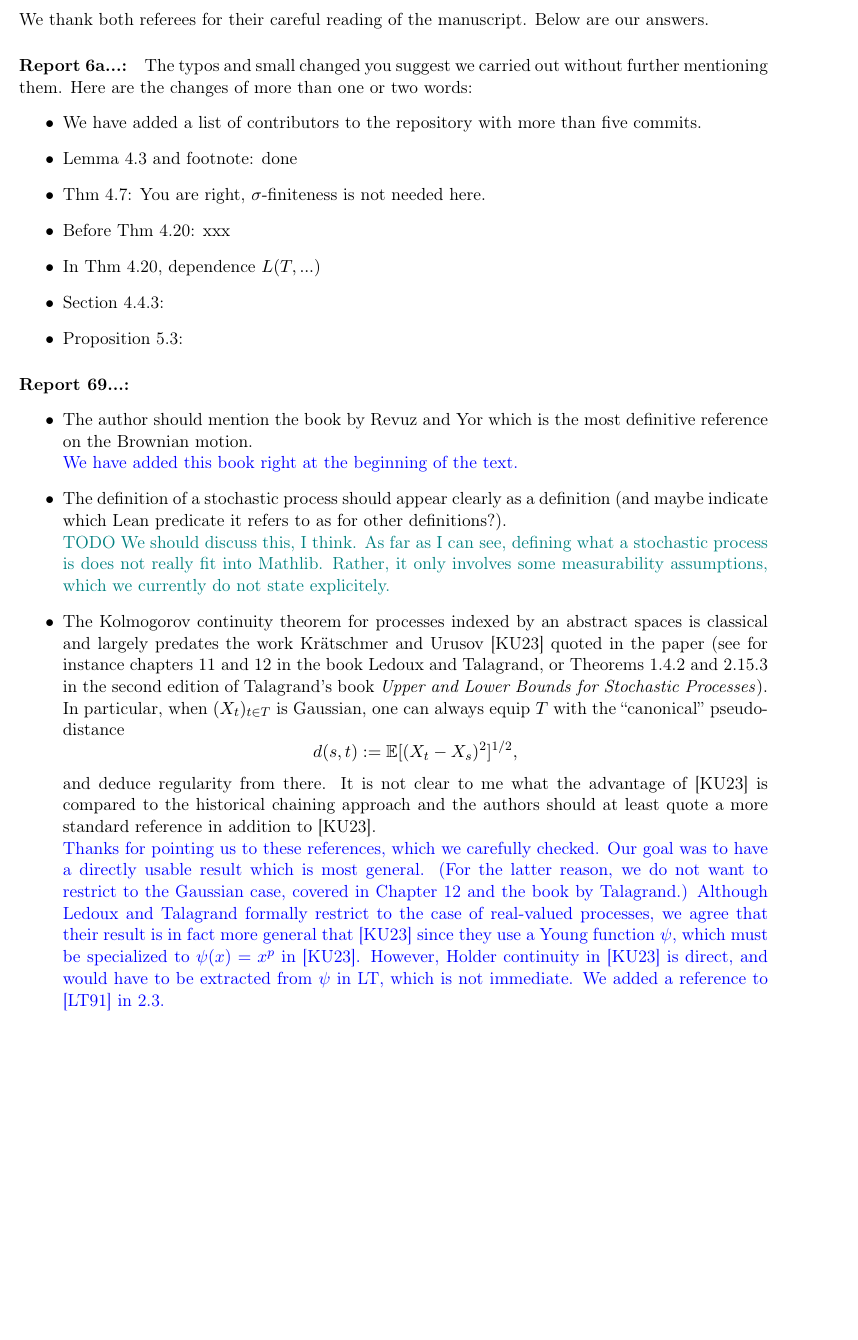
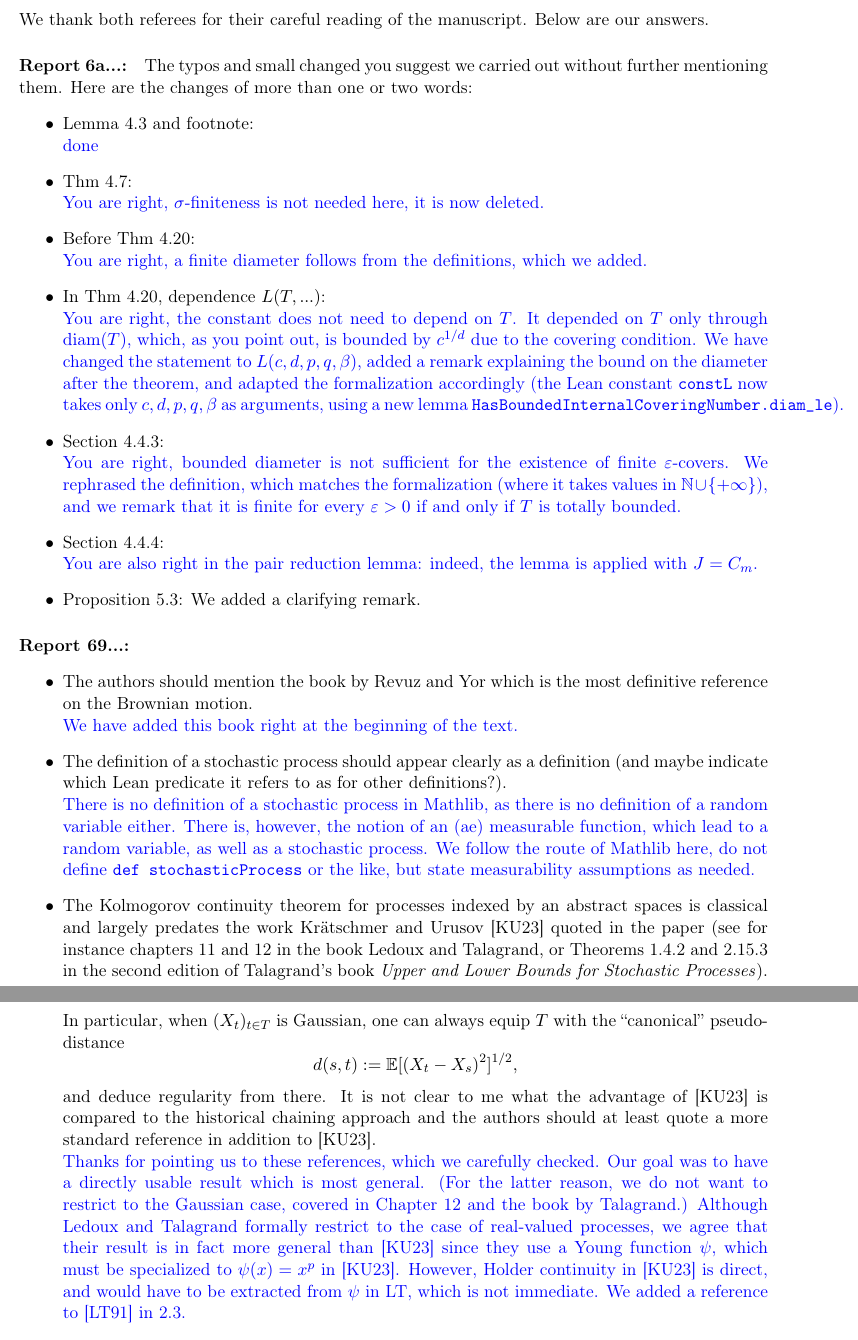
Before and after one commit to RemyDegenne/brownian-motion, a LaTeX document (BM_paper/Answers_Report_69.tex): part of page 1 of 2 before the commit and two parts of pages 1 and 2 of 2 after it, the two joined at a grey line, cut so that both start at the same text, the shorter picture padded with empty space. Compiled offline with pdfLaTeX.

Commit message:
Address referee comments on covering numbers and pair reduction lemma
- Define covering number as minimal cardinality of a finite cover (or +inf),
  finite iff totally bounded; drop wrong bounded-diameter claim
- Fix pair reduction application: n = ceil(log2 |C_m|), and property 2
  holds for pairs in K, not J^2
- Fill in answers for Report 6a, sections 4.4.3/4.4.4

Co-Authored-By: Claude Fable 5 <noreply@anthropic.com>

```diff
--- a/BM_paper/Answers_Report_69.tex
+++ b/BM_paper/Answers_Report_69.tex
@@ -15,31 +15,23 @@ We thank both referees for their careful reading of the manuscript. Below are ou
 \paragraph{Report 6a...:}
 The typos and small changed you suggest we carried out without further mentioning them. Here are the changes of more than one or two words:
 \begin{itemize}
-  \item We have added a list of contributors to the repository with more than five commits.
-  \item Lemma 4.3 and footnote: done
-  \item Thm 4.7: You are right, $\sigma$-finiteness is not needed here.
-  \item Before Thm 4.20: xxx
-  \item In Thm 4.20, dependence $L(T,...)$
-  \item Section 4.4.3:
-  \item Proposition 5.3:
+  \item Lemma 4.3 and footnote: \\{\color{blue}done}
+  \item Thm 4.7: \\{\color{blue}You are right, $\sigma$-finiteness is not needed here, it is now deleted. }
+  \item Before Thm 4.20: \\{\color{blue}You are right, a finite diameter follows from the definitions, which we added.}
+  \item In Thm 4.20, dependence $L(T,...)$: \\{\color{blue}You are right, the constant does not need to depend on $T$. It depended on $T$ only through $\mathrm{diam}(T)$, which, as you point out, is bounded by $c^{1/d}$ due to the covering condition. We have changed the statement to $L(c, d, p, q, \beta)$, added a remark explaining the bound on the diameter after the theorem, and adapted the formalization accordingly (the Lean constant \texttt{constL} now takes only $c, d, p, q, \beta$ as arguments, using a new lemma \texttt{HasBoundedInternalCoveringNumber.diam\_le}).}
+  \item Section 4.4.3: \\{\color{blue}You are right, bounded diameter is not sufficient for the existence of finite $\varepsilon$-covers. We rephrased the definition, which matches the formalization (where it takes values in $\mathbb{N} \cup \{+\infty\}$), and we remark that it is finite for every $\varepsilon > 0$ if and only if $T$ is totally bounded.}
+  \item Section 4.4.4: \\ {\color{blue} You are also right in the pair reduction lemma: indeed, the lemma is applied with $J = C_m$.}
+  \item Proposition 5.3: We added a clarifying remark.
 \end{itemize}
 
 \paragraph{Report 69...:}
 
 \begin{itemize}
-  \item The author should mention the book by Revuz and Yor which is the most
-  definitive reference on the Brownian motion.
+  \item The authors should mention the book by Revuz and Yor which is the most definitive reference on the Brownian motion.
   \\{\color{blue} We have added this book right at the beginning of the text.}
-  \item The definition of a stochastic process should appear clearly as a
-  definition (and maybe indicate which Lean predicate it refers to as for other
-  definitions?).
-  \\{\color{blue} \TODO{We should discuss this, I think. As far as I can see, defining what a stochastic process is does not really fit into Mathlib. Rather, it only involves some measurability assumptions, which we currently do not state explicitely.}}
-  \item The Kolmogorov continuity theorem for processes indexed by an abstract
-  spaces is classical and largely predates the work Kr\"atschmer and Urusov
-  [KU23] quoted in the paper (see for instance chapters 11 and 12 in the book
-  Ledoux and Talagrand, or Theorems 1.4.2 and 2.15.3 in the second edition
-  of Talagrand's book \emph{Upper and Lower Bounds for Stochastic Processes}).
-  In particular, when $(X_t)_{t \in T}$ is Gaussian, one can always equip $T$ with the
+  \item The definition of a stochastic process should appear clearly as a definition (and maybe indicate which Lean predicate it refers to as for other definitions?).
+  \\{\color{blue} There is no definition of a stochastic process in Mathlib, as there is no definition of a random variable either. There is, however, the notion of an (ae) measurable function, which lead to a random variable, as well as a stochastic process. We follow the route of Mathlib here, do not define {\tt def stochasticProcess} or the like, but state measurability assumptions as needed. }
+  \item The Kolmogorov continuity theorem for processes indexed by an abstract spaces is classical and largely predates the work Kr\"atschmer and Urusov [KU23] quoted in the paper (see for instance chapters 11 and 12 in the book Ledoux and Talagrand, or Theorems 1.4.2 and 2.15.3 in the second edition of Talagrand's book \emph{Upper and Lower Bounds for Stochastic Processes}). In particular, when $(X_t)_{t \in T}$ is Gaussian, one can always equip $T$ with the
   ``canonical'' pseudo-distance
   \[
     d(s,t) := \mathbb{E}[(X_t - X_s)^2]^{1/2},
@@ -47,5 +39,5 @@ The typos and small changed you suggest we carried out without further mentionin
   and deduce regularity from there. It is not clear to me what the advantage
   of [KU23] is compared to the historical chaining approach and the authors
   should at least quote a more standard reference in addition to [KU23].
-  \\{\color{blue} Thanks for pointing us to these references, which we carefully checked. Our goal was to have a directly usable result which is most general. (For the latter reason, we do not want to restrict to the Gaussian case, covered in Chapter 12 and the book by Talagrand.) Although Ledoux and Talagrand formally restrict to the case of real-valued processes, we agree that their result is in fact more general that [KU23] since they use a Young function $\psi$, which must be specialized to $\psi(x) = x^p$ in [KU23]. However, Holder continuity in [KU23] is direct, and would have to be extracted from $\psi$ in LT, which is not immediate. We added a reference to [LT91] in 2.3.}
-  \item The authors define Gaussian random variables on Banach spaces but at the
+  \\{\color{blue} Thanks for pointing us to these references, which we carefully checked. Our goal was to have a directly usable result which is most general. (For the latter reason, we do not want to restrict to the Gaussian case, covered in Chapter 12 and the book by Talagrand.) Although Ledoux and Talagrand formally restrict to the case of real-valued processes, we agree that their result is in fact more general than [KU23] since they use a Young function $\psi$, which must be specialized to $\psi(x) = x^p$ in [KU23]. However, Holder continuity in [KU23] is direct, and would have to be extracted from $\psi$ in LT, which is not immediate. We added a reference to [LT91] in 2.3.}
+  \item The authors define Gaussian random variables on Banach spaces but at the most general level they can be defined on locally convex vector spaces. In that regard, the Bochner--Minlos theorem guarantees existence of Gaussian random variables on nuclear spaces (which incidentally can be used to construct Gaussian fields).
@@ -56,19 +44,14 @@ The typos and small changed you suggest we carried out without further mentionin
   \\{\color{blue}Thanks for pointing this out! Since the Bochner-Minlos theorem is not yet part of mathlib, this is not an option at the moment. We have added two sentences on the construction of Gaussian distributions on more general spaces at the end of 4.3.}
-  \item The simplest construction of the Brownian motion, and Gaussian field
-  in general, does not require Kolmogorov extension theorem. Consider a
-  Hilbert basis $(e_n)$ of $L^2(\mathbb{R}_+)$ and family $(G_n)$ of independent standard
-  Gaussian variables. For $f \in L^2$, set
+  \item The simplest construction of the Brownian motion, and Gaussian field in general, does not require Kolmogorov extension theorem. Consider a Hilbert basis $(e_n)$ of $L^2(\mathbb{R}_+)$ and family $(G_n)$ of independent standard Gaussian variables. For $f \in L^2$, set
   \[
     X(f) := \sum_{n \in \mathbb{N}} \Bigl( \int_{\mathbb{R}_+} f(x) e_n(x)\,dx \Bigr) G_n,
   \]
-  which converges in $L^2(\Omega)$. Then $B_t := X(\mathbf{1}_{[0,t]})$ is a Brownian motion.
-  Other Gaussian fields can be defined by changing the base Hilbert space.
+  which converges in $L^2(\Omega)$. Then $B_t := X(\mathbf{1}_{[0,t]})$ is a Brownian motion. Other Gaussian fields can be defined by changing the base Hilbert space.
   \\{\color{blue}This basically leads to Lévy's construction of BM, where continuity of the sample paths is a rather direct result (if the proper base is chosen). We discussed this approach, but found that the path via Kolmogorov-Chentsov will pay off since it will be used more often (for processes rather than fields). We now refer to this construction in the new Section 2.5.}
   \item The construction of the authors is correct and Kolmogorov extension
   theorem is unavoidable for the construction of other stochastic processes
   (for instance Markov processes). However, from a formalization point of
-  view it could be interesting to have the construction that relies on as few
-  results as possible on other results.
+  view it could be interesting to have the construction that relies on as few results as possible on other results.
   \\{\color{blue} Since Lean uses proof irrelevance, this statement can be debated. For example, real numbers in mathlib are based on Cauchy sequences rather than Dedekind cuts.}
 \end{itemize}
 
```
Also changed, not shown: BM_paper/main.tex (+9 -10 lines), blueprint/src/chapters/kolmogorov_chentsov.tex (+31 -13 lines), BM_paper/Answers_Report_69.tex (4 more changed lines), 2 other files.
